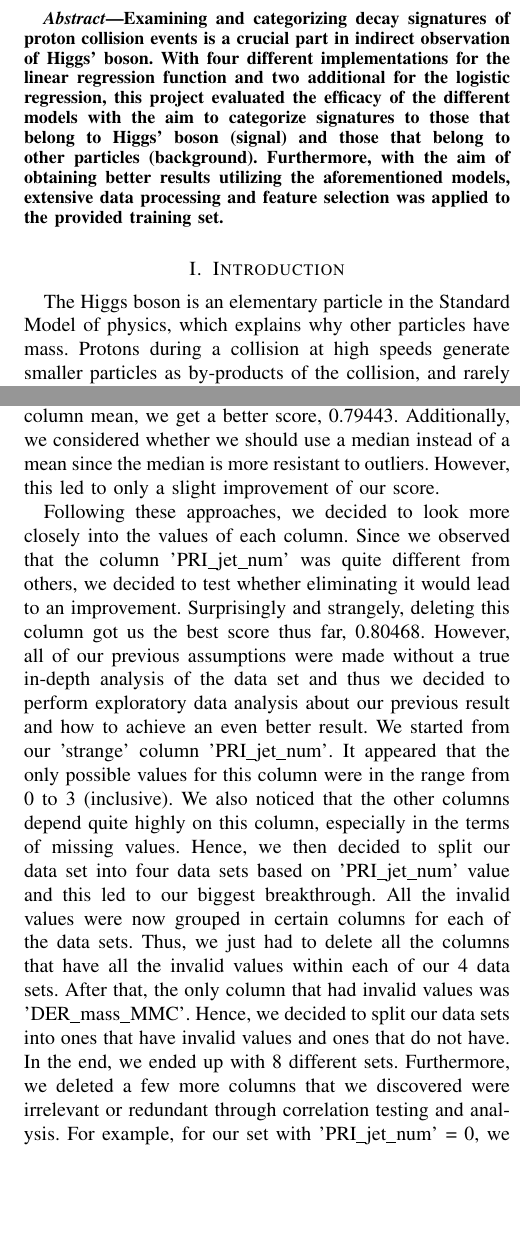
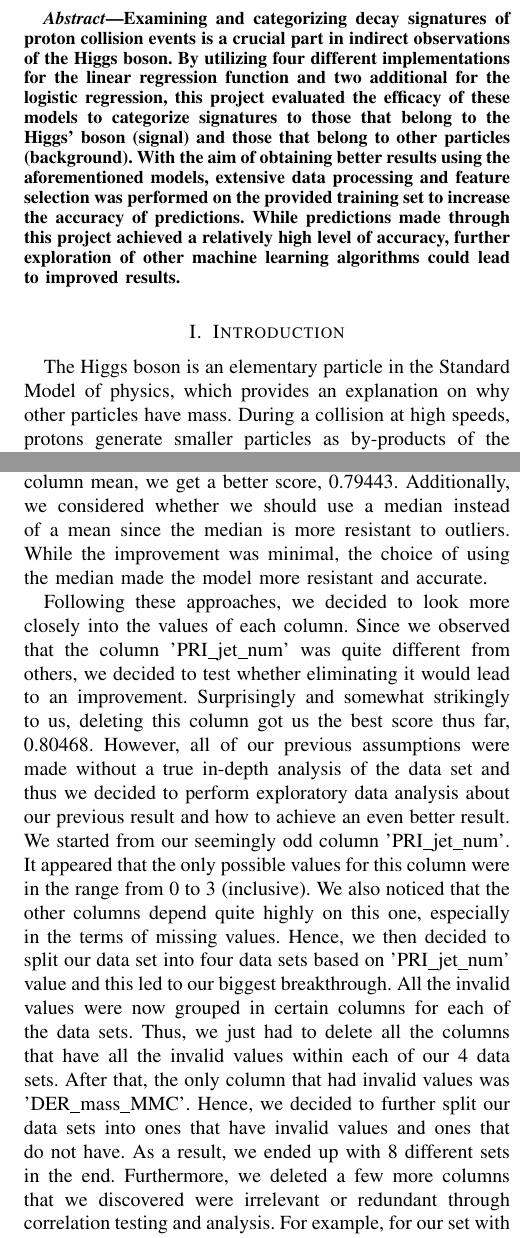
Before and after one commit to Nishant-Pall/Higgs-boson, a LaTeX paper (report/project_1_report.tex): two parts of the columns of pages 1 and 2 of 2, joined at a grey line, cut so that both start at the same text, the shorter picture padded with empty space. Compiled offline with pdfLaTeX.

Commit message:
Further work on report

```diff
--- a/report/project_1_report.tex
+++ b/report/project_1_report.tex
@@ -16,12 +16,12 @@
 \maketitle
 
 \begin{abstract}
-Examining and categorizing decay signatures of proton collision events is a crucial part in indirect observation of Higgs' boson. With four different implementations for the linear regression function and two additional for the logistic regression, this project evaluated the efficacy of the different models with the aim to categorize signatures to those that belong to Higgs' boson (signal) and those that belong to other particles (background). Furthermore, with the aim of obtaining better results utilizing the aforementioned models, extensive data processing and feature selection was applied to the provided training set.
+Examining and categorizing decay signatures of proton collision events is a crucial part in indirect observations of the Higgs boson. By utilizing four different implementations for the linear regression function and two additional for the logistic regression, this project evaluated the efficacy of these models to categorize signatures to those that belong to the Higgs' boson (signal) and those that belong to other particles (background). With the aim of obtaining better results using the aforementioned models, extensive data processing and feature selection was performed on the provided training set to increase the accuracy of predictions. While predictions made through this project achieved a relatively high level of accuracy, further exploration of other machine learning algorithms could lead to improved results.
 \end{abstract}
 
 \section{Introduction}
 
-The Higgs boson is an elementary particle in the Standard Model of physics, which explains why other particles have mass. Protons during a collision at high speeds generate smaller particles as by-products of the collision, and rarely these collisions can produce a Higgs boson. As Higgs boson decays rapidly into other particles, scientists don't observe it directly, but rather measure its decay signature.
+The Higgs boson is an elementary particle in the Standard Model of physics, which provides an explanation on why other particles have mass. During a collision at high speeds, protons generate smaller particles as by-products of the collision, and at times these collisions produce a Higgs boson. As Higgs boson decays rapidly into other particles, scientists don't observe it directly, but rather measure its decay signature.
 
 Many decay signatures look similar, and in this project we used different machine learning algorithms to train models for predicting whether the given event's signature was the result of a Higgs boson (signal) or some other process/particle (background).
 
@@ -33,7 +33,9 @@ Our initial approach was to simply evaluate how well the different models perfor
 
 Following this initial testing with limited results, we decided to focus on processing our data set since it was evident that there are many missing values. Firstly, we wanted to find a way to deal with these missing/invalid values (values of -999). Our initial approach was to remove all columns that have more invalid values than valid with the assumption that these columns would not be effective for improving the model since they lack so much information. Additionally, for the remaining columns that contained invalid values, we calculated the mean for each column and replaced the invalid values with their corresponding column mean. This was done under the assumption that inserting the mean value would not affect negatively the accuracy of the model and thus were better than the invalid values. All the data was then normalized, and the mean and standard deviation were saved so that we can reuse the same for the test set.
 
-Having the goal to also improve our previous simple models and taking into account that we have deleted quite a few columns previously, we decided to also test whether a polynomial basis approach would yield a better result. To do this, we tested different degrees for the polynomial basis and indeed noticed the possibility to improve our model in this manner. Our validation RMSE would decrease up until degree 7, following which it would start quickly increasing (likely due to over-fitting), and thus we opted for a polynomial basis of degree 7. Now, the accuracy score we got on Kaggle for this approach, combining data preprocessing with a polynomial basis of degree 7, was 0.78489.
+Having the goal to also improve our previous simple models and taking into account that we have now deleted quite a few columns, we decided to also test whether a polynomial basis approach would yield a better result. To do this, we tested different degrees for the polynomial basis and indeed noticed the possibility to improve our model in this manner. Our validation RMSE would decrease up until degree 7, following which it would start quickly increasing (likely due to over-fitting), and thus we opted for a polynomial basis of degree 7 at this point. As a result, the accuracy score we managed to obtain on Kaggle by combining data preprocessing with a polynomial basis of degree 7 was 0.78489, our highest thus far.
+
+%  \includegraphics[width=\columnwidth]{polynomial_basis_degrees}
 
 \begin{figure}[h]
   \centering
@@ -42,9 +44,9 @@ Having the goal to also improve our previous simple models and taking into accou
   \vspace{-3mm}
 \end{figure}
 
-This was quite an improvement, but we then decided to test whether our previous assumptions regarding data cleaning were correct. We then found out that without deleting columns that have more invalid values and just by replacing the invalid values with their corresponding column mean, we get a better score, 0.79443. Additionally, we considered whether we should use a median instead of a mean since the median is more resistant to outliers. However, this led to only a slight improvement of our score.
+This was quite an improvement, but we then decided to test whether our previous assumptions regarding data cleaning were correct. We then found out that without deleting columns that have more invalid values and just by replacing the invalid values with their corresponding column mean, we get a better score, 0.79443. Additionally, we considered whether we should use a median instead of a mean since the median is more resistant to outliers. While the improvement was minimal, the choice of using the median made the model more resistant and accurate.
 
-Following these approaches, we decided to look more closely into the values of each column. Since we observed that the column 'PRI\_jet\_num' was quite different from others, we decided to test whether eliminating it would lead to an improvement. Surprisingly and strangely, deleting this column got us the best score thus far, 0.80468. However, all of our previous assumptions were made without a true in-depth analysis of the data set and thus we decided to perform exploratory data analysis about our previous result and how to achieve an even better result. We started from our 'strange' column 'PRI\_jet\_num'. It appeared that the only possible values for this column were in the range from 0 to 3 (inclusive). We also noticed that the other columns depend quite highly on this column, especially in the terms of missing values. Hence, we then decided to split our data set into four data sets based on 'PRI\_jet\_num' value and this led to our biggest breakthrough. All the invalid values were now grouped in certain columns for each of the data sets. Thus, we just had to delete all the columns that have all the invalid values within each of our 4 data sets. After that, the only column that had invalid values was 'DER\_mass\_MMC'. Hence, we decided to split our data sets into ones that have invalid values and ones that do not have. In the end, we ended up with 8 different sets. Furthermore, we deleted a few more columns that we discovered were irrelevant or redundant through correlation testing and analysis. For example, for our set with 'PRI\_jet\_num' = 0, we deleted also the column 'DER\_pt\_h' because 'DER\_pt\_h' is always equal to 'DER\_pt\_tot'. Understandably, all the data wrangling which we perform on the train set, was also done on test set, so we end up with 8 train sets and their 8 respective test sets. With this approach, we also had to take in account data ids due to the data splitting with which we would end up with 8 arrays of predictions with shuffled data. To fix this, we had to join the predictions into one array and sort them by the id.
+Following these approaches, we decided to look more closely into the values of each column. Since we observed that the column 'PRI\_jet\_num' was quite different from others, we decided to test whether eliminating it would lead to an improvement. Surprisingly and somewhat strikingly to us, deleting this column got us the best score thus far, 0.80468. However, all of our previous assumptions were made without a true in-depth analysis of the data set and thus we decided to perform exploratory data analysis about our previous result and how to achieve an even better result. We started from our seemingly odd column 'PRI\_jet\_num'. It appeared that the only possible values for this column were in the range from 0 to 3 (inclusive). We also noticed that the other columns depend quite highly on this one, especially in the terms of missing values. Hence, we then decided to split our data set into four data sets based on 'PRI\_jet\_num' value and this led to our biggest breakthrough. All the invalid values were now grouped in certain columns for each of the data sets. Thus, we just had to delete all the columns that have all the invalid values within each of our 4 data sets. After that, the only column that had invalid values was 'DER\_mass\_MMC'. Hence, we decided to further split our data sets into ones that have invalid values and ones that do not have. As a result, we ended up with 8 different sets in the end. Furthermore, we deleted a few more columns that we discovered were irrelevant or redundant through correlation testing and analysis. For example, for our set with 'PRI\_jet\_num' = 0, we deleted also the column 'DER\_pt\_h' because 'DER\_pt\_h' is always equal to 'DER\_pt\_tot'. Understandably, all the data wrangling which we performed on the train set, was also done on the test set, so we ended up with 8 train sets and their 8 respective test sets. With this approach, we also had to take into account data ids due to the data splitting with which we would end up with 8 arrays of predictions with shuffled data. To fix this, we had to join the predictions into one array and sort them by the id.
 
 \section{Final method}
 
```
Also changed, not shown: report/project_1_report.pdf, report/project_1_report.tex (8 more changed lines).
